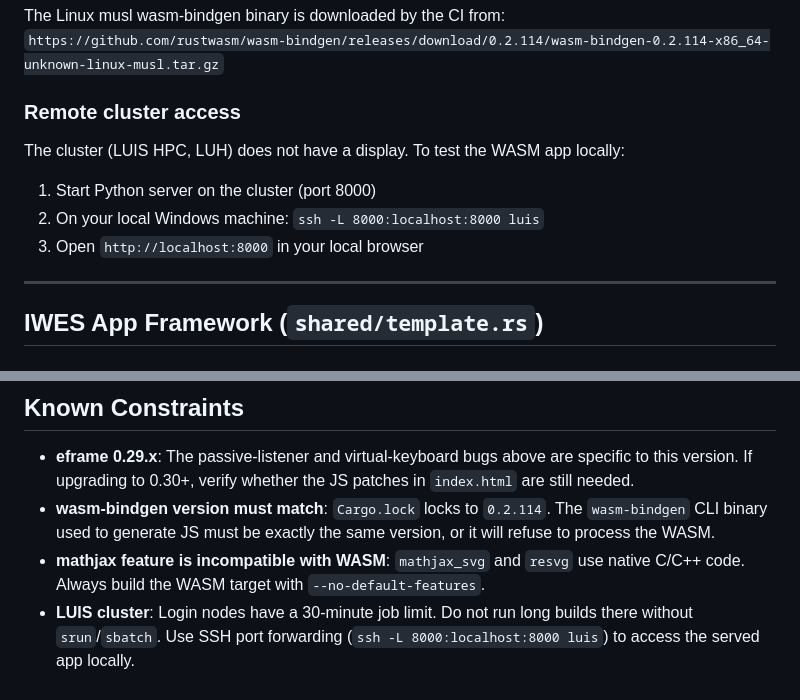
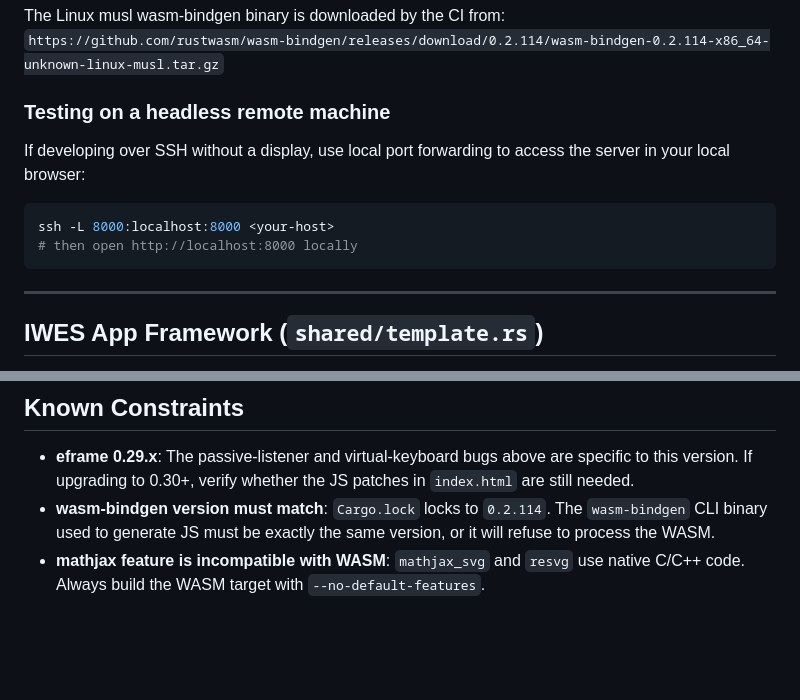
Before and after one commit to IWES-LUH/sdof_dynamics, a Markdown page: summary.md, 2 parts joined by grey strips. GitHub-like rendering; blank space fills up the shorter version.

Commit message:
docs(summary): remove internal infrastructure details
Replace specific cluster name and SSH alias with a generic headless
remote-development note. Not suitable for a public repo.

Co-Authored-By: Claude Sonnet 4.6 <noreply@anthropic.com>

````diff
--- a/summary.md
+++ b/summary.md
@@ -104,11 +104,12 @@ cd _site && python3 -m http.server 8000
 The Linux musl wasm-bindgen binary is downloaded by the CI from:
 `https://github.com/rustwasm/wasm-bindgen/releases/download/0.2.114/wasm-bindgen-0.2.114-x86_64-unknown-linux-musl.tar.gz`
 
-### Remote cluster access
-The cluster (LUIS HPC, LUH) does not have a display. To test the WASM app locally:
-1. Start Python server on the cluster (port 8000)
-2. On your local Windows machine: `ssh -L 8000:localhost:8000 luis`
-3. Open `http://localhost:8000` in your local browser
+### Testing on a headless remote machine
+If developing over SSH without a display, use local port forwarding to access the server in your local browser:
+```bash
+ssh -L 8000:localhost:8000 <your-host>
+# then open http://localhost:8000 locally
+```
 
 ---
 
@@ -306,4 +307,3 @@ Steps:
 - **eframe 0.29.x**: The passive-listener and virtual-keyboard bugs above are specific to this version. If upgrading to 0.30+, verify whether the JS patches in `index.html` are still needed.
 - **wasm-bindgen version must match**: `Cargo.lock` locks to `0.2.114`. The `wasm-bindgen` CLI binary used to generate JS must be exactly the same version, or it will refuse to process the WASM.
 - **mathjax feature is incompatible with WASM**: `mathjax_svg` and `resvg` use native C/C++ code. Always build the WASM target with `--no-default-features`.
-- **LUIS cluster**: Login nodes have a 30-minute job limit. Do not run long builds there without `srun`/`sbatch`. Use SSH port forwarding (`ssh -L 8000:localhost:8000 luis`) to access the served app locally.
````
